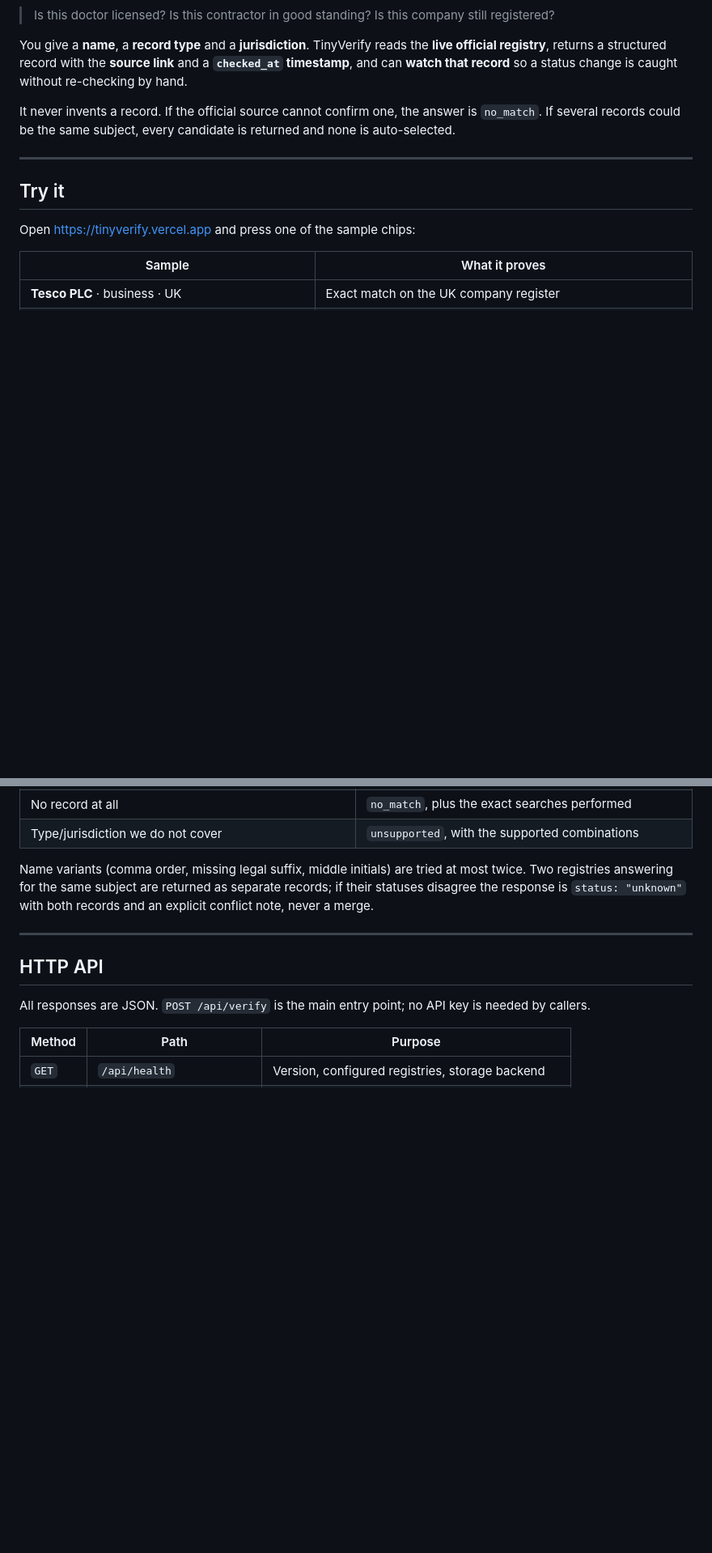
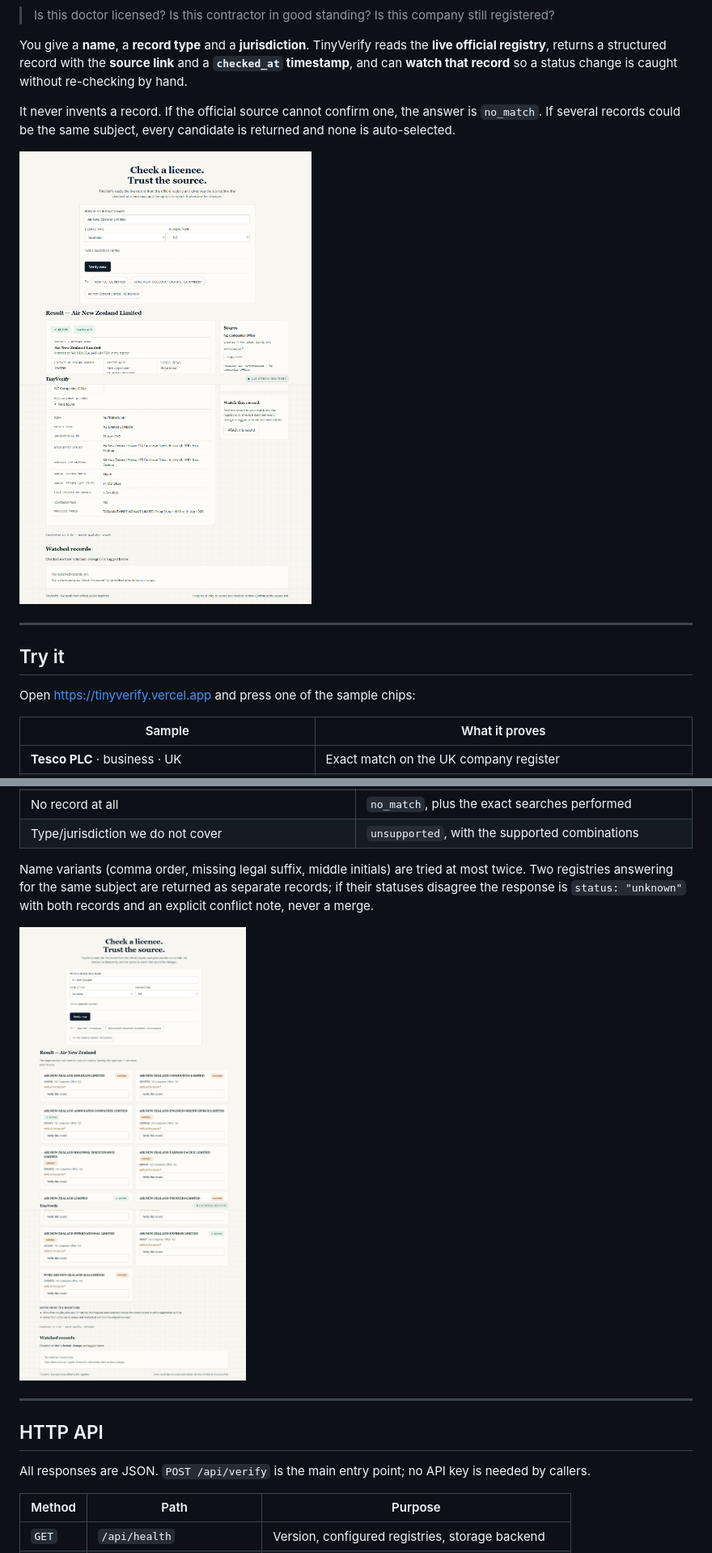
Before and after one commit to Venkata-Manoj/tinyverify, a Markdown page: README.md, 2 parts joined by grey strips. Shown at 81% size. GitHub-like rendering; pictures changed too: docs/screenshot-candidates.png (added), docs/screenshot-exact.png (added); blank space fills up the shorter version.

Commit message:
README: add screenshots of exact and multiple-match results

```diff
--- a/README.md
+++ b/README.md
@@ -10,6 +10,8 @@ TinyVerify answers a question a hiring manager or compliance team actually has t
 You give a **name**, a **record type** and a **jurisdiction**. TinyVerify reads the **live official registry**, returns a structured record with the **source link** and a **`checked_at` timestamp**, and can **watch that record** so a status change is caught without re-checking by hand.
 
 It never invents a record. If the official source cannot confirm one, the answer is `no_match`. If several records could be the same subject, every candidate is returned and none is auto-selected.
+
+![TinyVerify returning the live NZ Companies Office record for Air New Zealand Limited](docs/screenshot-exact.png)
 
 ---
 
@@ -153,6 +155,8 @@ A transient registry miss — a timeout, a bot challenge, a page that no longer
 
 Name variants (comma order, missing legal suffix, middle initials) are tried at most twice. Two registries answering for the same subject are returned as separate records; if their statuses disagree the response is `status: "unknown"` with both records and an explicit conflict note, never a merge.
 
+![TinyVerify returning eleven candidates for "Air New Zealand" with no auto-selection](docs/screenshot-candidates.png)
+
 ---
 
 ## HTTP API
```
